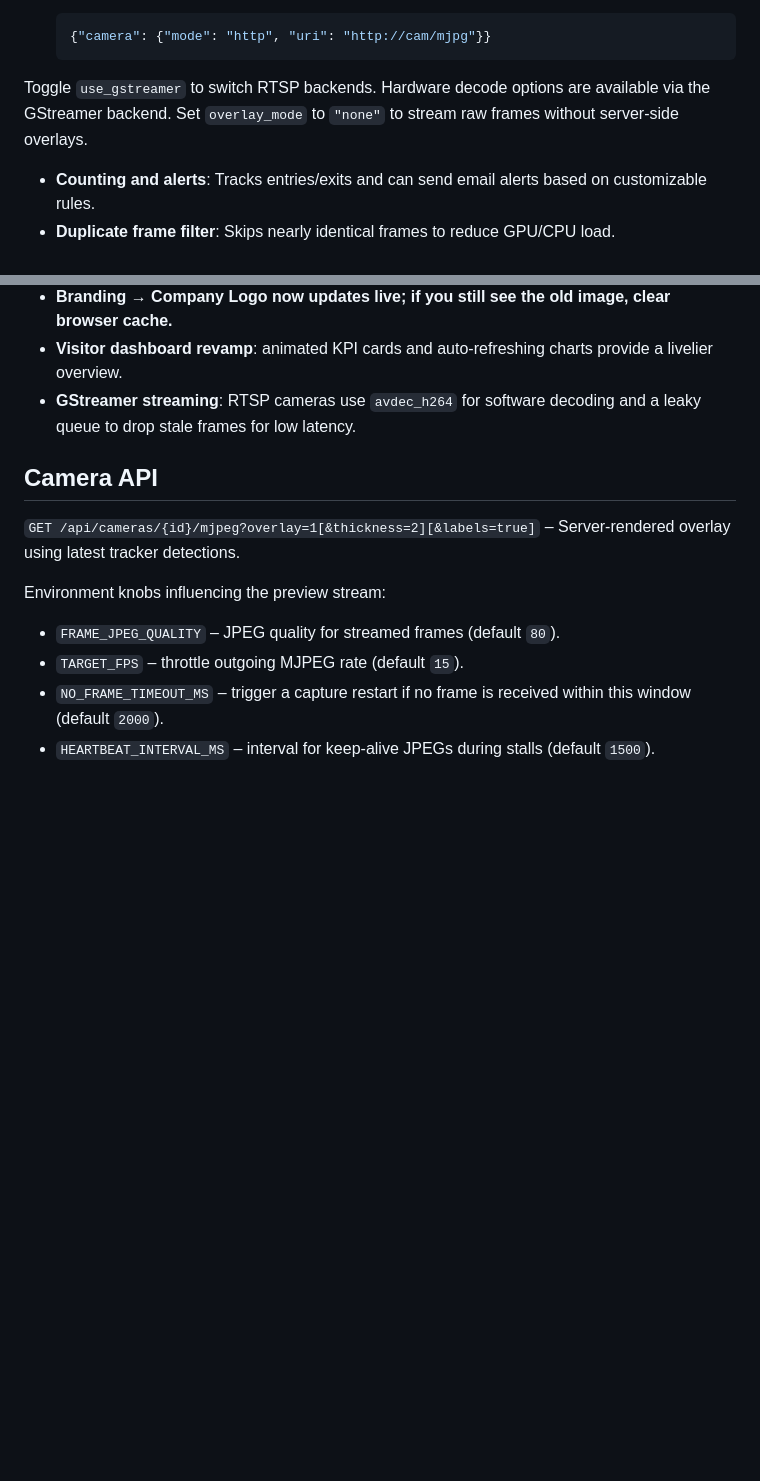
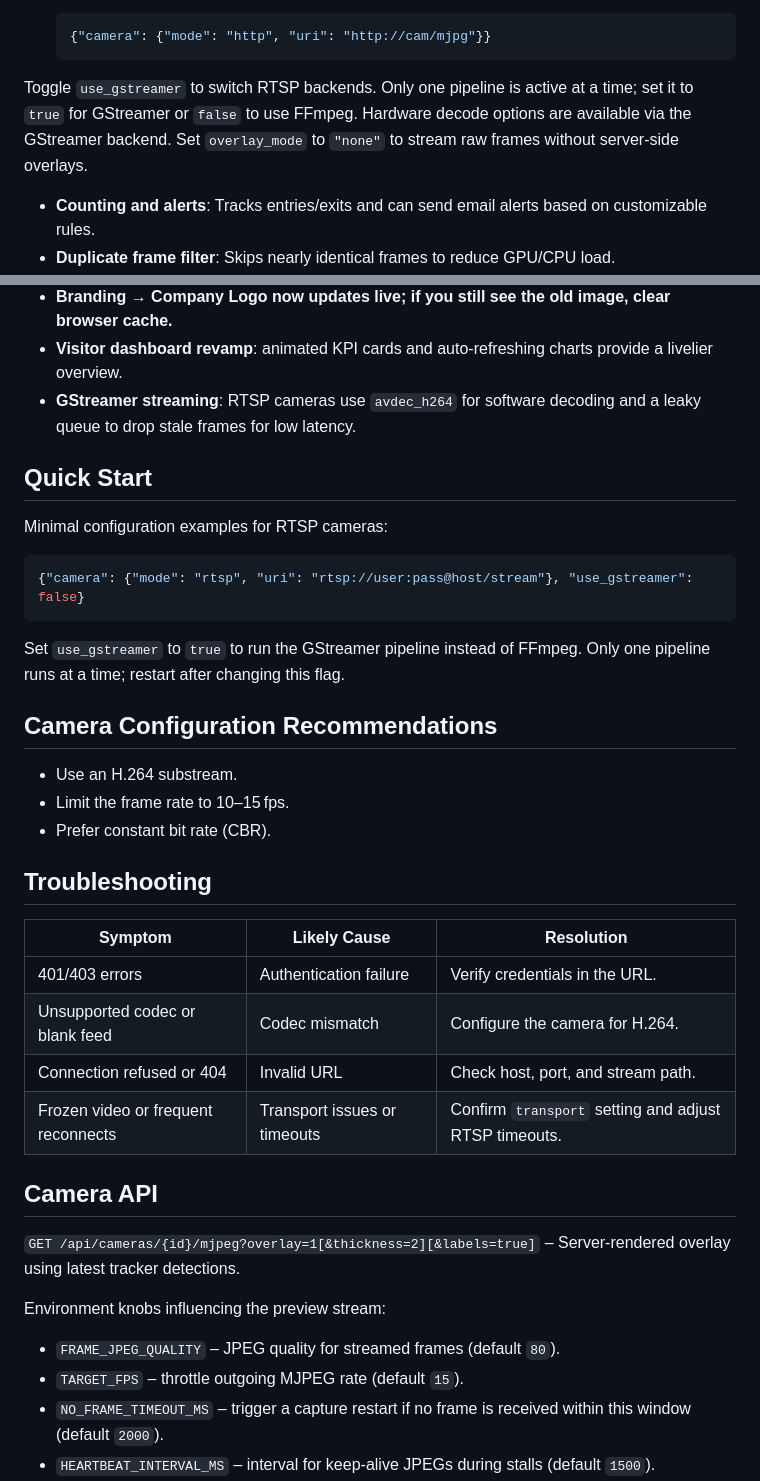
Before and after one commit to ncomputers/vms26, a Markdown page: README.md, 2 parts joined by grey strips. Rendered like a GitHub page; blank space fills up the shorter version.

Commit message:
docs: expand camera quick start and troubleshooting

````diff
--- a/README.md
+++ b/README.md
@@ -78,9 +78,10 @@ Examples:
   {"camera": {"mode": "http", "uri": "http://cam/mjpg"}}
   ```
 
-Toggle `use_gstreamer` to switch RTSP backends. Hardware decode options are
-available via the GStreamer backend. Set `overlay_mode` to `"none"` to stream
-raw frames without server-side overlays.
+Toggle `use_gstreamer` to switch RTSP backends. Only one pipeline is active at a
+time; set it to `true` for GStreamer or `false` to use FFmpeg. Hardware decode
+options are available via the GStreamer backend. Set `overlay_mode` to `"none"`
+to stream raw frames without server-side overlays.
 - **Counting and alerts**: Tracks entries/exits and can send email alerts based on customizable rules.
 - **Duplicate frame filter**: Skips nearly identical frames to reduce GPU/CPU load.
 - **Dashboard and reports**: Live counts, recent anomalies, and historical reports are available in the web interface.
@@ -117,6 +118,32 @@ raw frames without server-side overlays.
 - **Branding → Company Logo now updates live; if you still see the old image, clear browser cache.**
 - **Visitor dashboard revamp**: animated KPI cards and auto-refreshing charts provide a livelier overview.
 - **GStreamer streaming**: RTSP cameras use `avdec_h264` for software decoding and a leaky queue to drop stale frames for low latency.
+
+## Quick Start
+
+Minimal configuration examples for RTSP cameras:
+
+```json
+{"camera": {"mode": "rtsp", "uri": "rtsp://user:pass@host/stream"}, "use_gstreamer": false}
+```
+
+Set `use_gstreamer` to `true` to run the GStreamer pipeline instead of FFmpeg.
+Only one pipeline runs at a time; restart after changing this flag.
+
+## Camera Configuration Recommendations
+
+- Use an H.264 substream.
+- Limit the frame rate to 10–15 fps.
+- Prefer constant bit rate (CBR).
+
+## Troubleshooting
+
+| Symptom | Likely Cause | Resolution |
+| --- | --- | --- |
+| 401/403 errors | Authentication failure | Verify credentials in the URL. |
+| Unsupported codec or blank feed | Codec mismatch | Configure the camera for H.264. |
+| Connection refused or 404 | Invalid URL | Check host, port, and stream path. |
+| Frozen video or frequent reconnects | Transport issues or timeouts | Confirm `transport` setting and adjust RTSP timeouts. |
 
 ## Camera API
 
````
